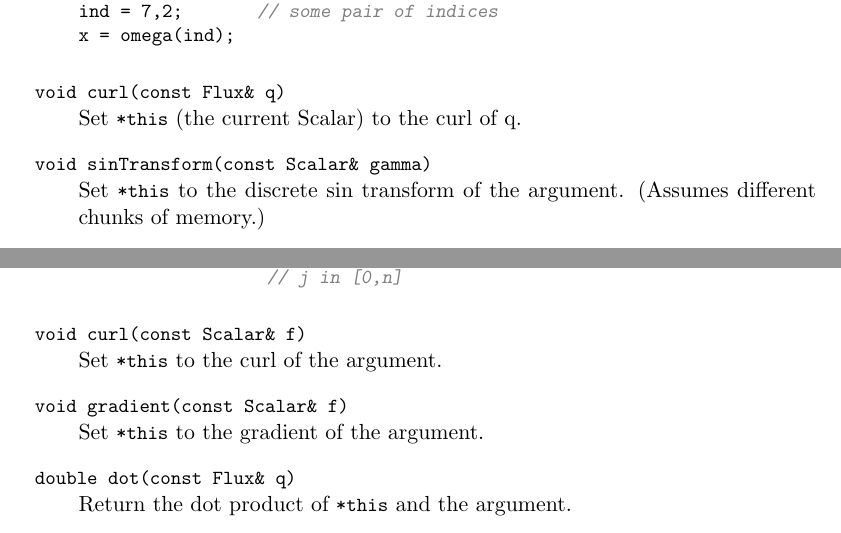
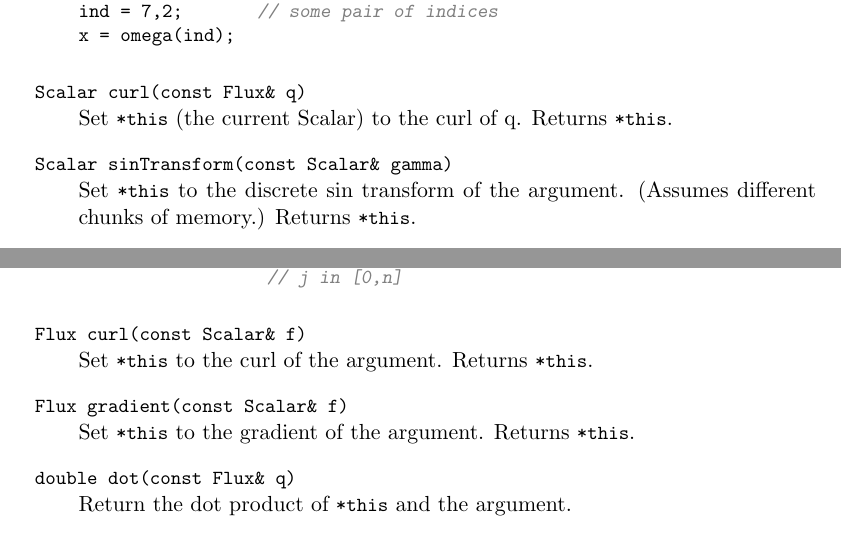
Before and after one commit to cwrowley/ibpm, a LaTeX document (doc/ibpm_design.tex): two parts of pages 18 and 19 of 25, joined at a grey line, cut so that both start at the same text. Compiled offline with pdfLaTeX.

Commit message:
Updated interface for operators on Scalar and Flux.
git-svn-id: https://svn.princeton.edu/rowley/trunk@28 f381375e-2823-4fb2-bad6-22fa55754e8c

```diff
--- a/doc/ibpm_design.tex
+++ b/doc/ibpm_design.tex
@@ -572,8 +572,8 @@ Scalar::Index ind;
 ind = 7,2;         // some pair of indices
 x = omega(ind);
 	\end{lstlisting}
-	\item \code|void curl(const Flux& q)|\\
-	Set \code|*this| (the current Scalar) to the curl of q.
-	\item \code|void sinTransform(const Scalar& gamma)|\\
-	Set \code|*this| to the discrete sin transform of the argument.  (Assumes different chunks of memory.)
-	\item \code|void sinTransformInv(const Scalar& gamma)|\\
+	\item \code|Scalar curl(const Flux& q)|\\
+	Set \code|*this| (the current Scalar) to the curl of q.  Returns \code|*this|.
+	\item \code|Scalar sinTransform(const Scalar& gamma)|\\
+	Set \code|*this| to the discrete sin transform of the argument.  (Assumes different chunks of memory.)   Returns \code|*this|.
+	\item \code|Scalar sinTransformInv(const Scalar& gamma)|\\
@@ -609,10 +609,10 @@ q.x(i,j);   // i in [0,m]
 q.y(i,j);   // i in [0,m-1]
 		    // j in [0,n]
 \end{lstlisting}
-	\item \code|void curl(const Scalar& f)|\\
-	Set \code|*this| to the curl of the argument.
-	\item \code|void gradient(const Scalar& f)|\\
-	Set \code|*this| to the gradient of the argument.
+	\item \code|Flux curl(const Scalar& f)|\\
+	Set \code|*this| to the curl of the argument.  Returns \code|*this|.
+	\item \code|Flux gradient(const Scalar& f)|\\
+	Set \code|*this| to the gradient of the argument.  Returns \code|*this|.
 	\item \code|double dot(const Flux& q)|\\
 	Return the dot product of \code|*this| and the argument.
 	\item Provide an index type \code|Flux::Index| (and possibly an iterator) so that one can refer to individual elements and store these in array (for instance for implementing \code|regularize| in \class{NavierStokesModel}).
```
Also changed, not shown: doc/ibpm_design.tex (14 more changed lines).
